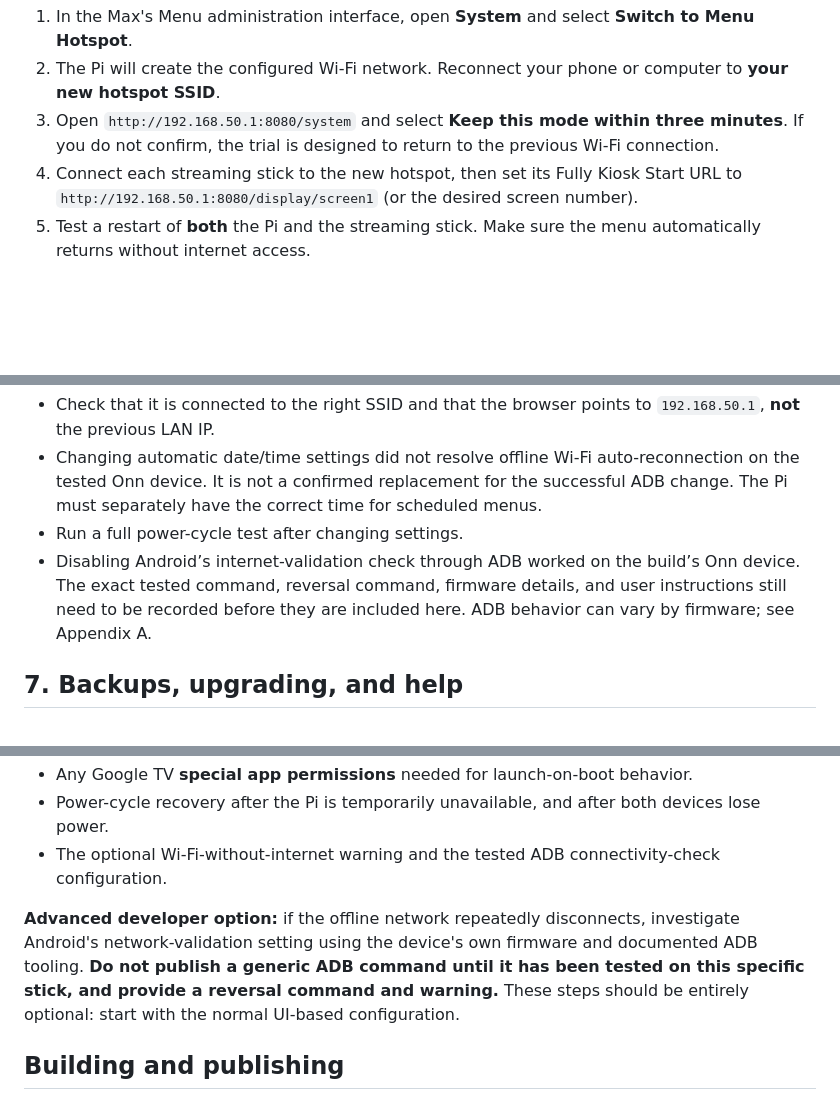
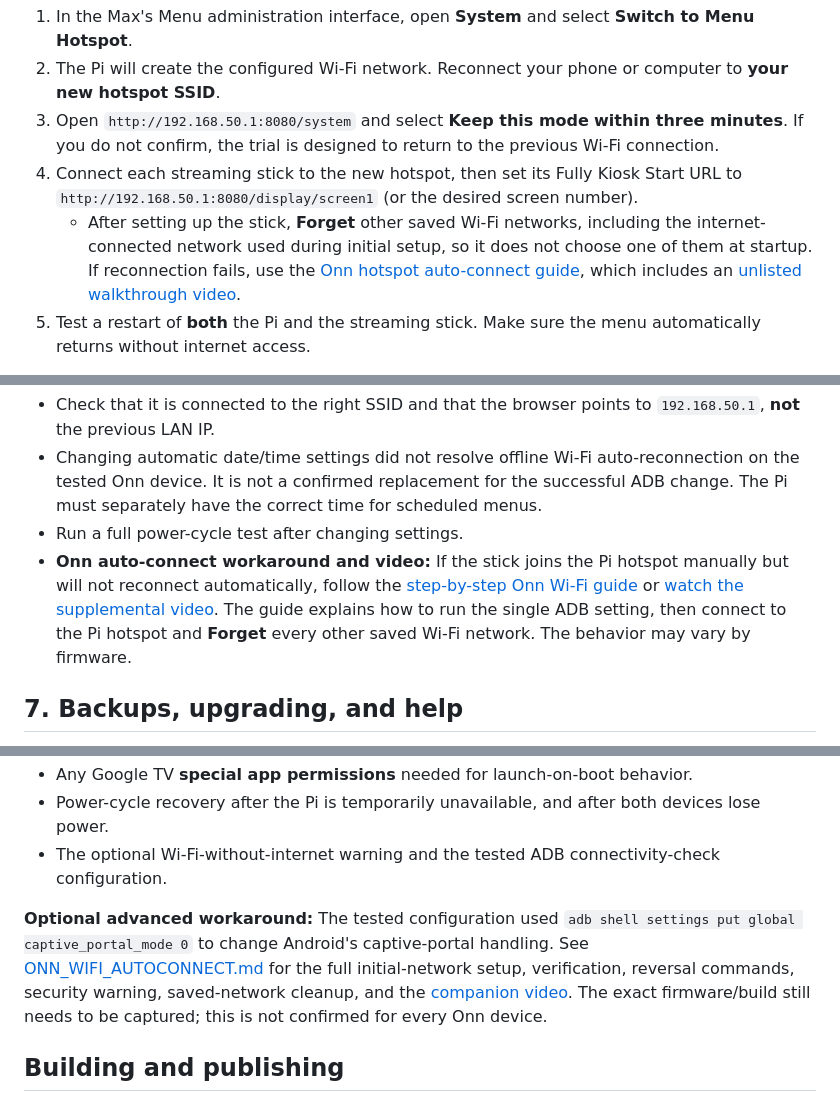
Before and after one commit to mogrinz/maxs-menu, a Markdown page: README.md, 3 parts joined by grey strips. GitHub-like rendering; blank space fills up the shorter version.

Commit message:
docs: link Onn hotspot video and auto-connect steps in README

```diff
--- a/README.md
+++ b/README.md
@@ -230,6 +230,7 @@ The installer's hotspot option stores a name and password but **does not immedia
 2. The Pi will create the configured Wi-Fi network. Reconnect your phone or computer to **your new hotspot SSID**.
 3. Open `http://192.168.50.1:8080/system` and select **Keep this mode** **within three minutes**. If you do not confirm, the trial is designed to return to the previous Wi-Fi connection.
 4. Connect each streaming stick to the new hotspot, then set its Fully Kiosk Start URL to `http://192.168.50.1:8080/display/screen1` (or the desired screen number).
+   - After setting up the stick, **Forget** other saved Wi-Fi networks, including the internet-connected network used during initial setup, so it does not choose one of them at startup. If reconnection fails, use the [Onn hotspot auto-connect guide](ONN_WIFI_AUTOCONNECT.md), which includes an [unlisted walkthrough video](https://youtu.be/kLXIXsSObfs).
 5. Test a restart of **both** the Pi and the streaming stick. Make sure the menu automatically returns without internet access.
 
 **Important:** the network switch/rollback procedure requires a saved active **normal Wi-Fi** connection. An Ethernet-only Pi doesn't need to switch to hotspot mode. Do not assume hotspot switching will work over every Wi-Fi adapter, or that every player will automatically reconnect to an offline network.
@@ -241,7 +242,7 @@ Some streaming devices interpret a Wi-Fi network without internet as broken, eve
 - Check that it is connected to the right SSID and that the browser points to `192.168.50.1`, **not** the previous LAN IP.
 - Changing automatic date/time settings did not resolve offline Wi-Fi auto-reconnection on the tested Onn device. It is not a confirmed replacement for the successful ADB change. The Pi must separately have the correct time for scheduled menus.
 - Run a full power-cycle test after changing settings.
-- Disabling Android’s internet-validation check through ADB worked on the build’s Onn device. The exact tested command, reversal command, firmware details, and user instructions still need to be recorded before they are included here. ADB behavior can vary by firmware; see Appendix A.
+- **Onn auto-connect workaround and video:** If the stick joins the Pi hotspot manually but will not reconnect automatically, follow the [step-by-step Onn Wi-Fi guide](ONN_WIFI_AUTOCONNECT.md) or [watch the supplemental video](https://youtu.be/kLXIXsSObfs). The guide explains how to run the single ADB setting, then connect to the Pi hotspot and **Forget** every other saved Wi-Fi network. The behavior may vary by firmware.
 
 ## 7. Backups, upgrading, and help
 
@@ -276,7 +278,7 @@ This guide uses the onn. Full HD Streaming Device with Google TV, **8 GB storage
 - Power-cycle recovery after the Pi is temporarily unavailable, and after both devices lose power.
 - The optional Wi-Fi-without-internet warning and the tested ADB connectivity-check configuration.
 
-**Advanced developer option:** if the offline network repeatedly disconnects, investigate Android's network-validation setting using the device's own firmware and documented ADB tooling. **Do not publish a generic ADB command until it has been tested on this specific stick, and provide a reversal command and warning.** These steps should be entirely optional: start with the normal UI-based configuration.
+**Optional advanced workaround:** The tested configuration used `adb shell settings put global captive_portal_mode 0` to change Android's captive-portal handling. See [ONN_WIFI_AUTOCONNECT.md](ONN_WIFI_AUTOCONNECT.md) for the full initial-network setup, verification, reversal commands, security warning, saved-network cleanup, and the [companion video](https://youtu.be/kLXIXsSObfs). The exact firmware/build still needs to be captured; this is not confirmed for every Onn device.
 
 ## Building and publishing
 
```
Also changed, not shown: other parts of README.md (+1 -0 lines).
